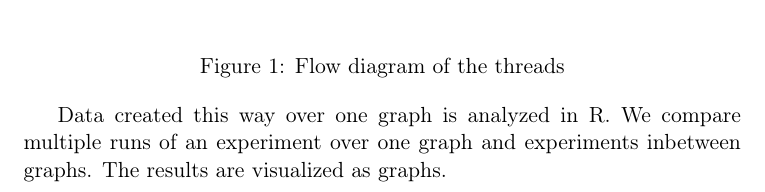
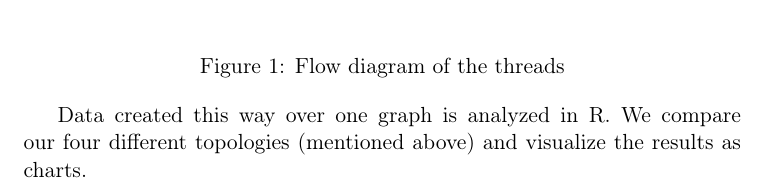
Before and after one commit to guoger/rmsw_final_report, a LaTeX document (ch3.tex): part of page 2 of 2, cut so that both start at the same text. Compiled offline with pdfLaTeX.

Commit message:
changed chapter 3

```diff
--- a/ch3.tex
+++ b/ch3.tex
@@ -31,6 +31,6 @@ Two threads are coexisting (see figure \ref{fig:flow_diag}). The active thread c
     \label{fig:flow_diag}
 \end{figure}
 
-Data created this way over one graph is analyzed in R. We compare multiple runs of an experiment over one graph and experiments inbetween graphs. The results are visualized as graphs.
+Data created this way over one graph is analyzed in R. We compare our four different topologies (mentioned above) and visualize the results as charts.
 
 \end{document}
```
